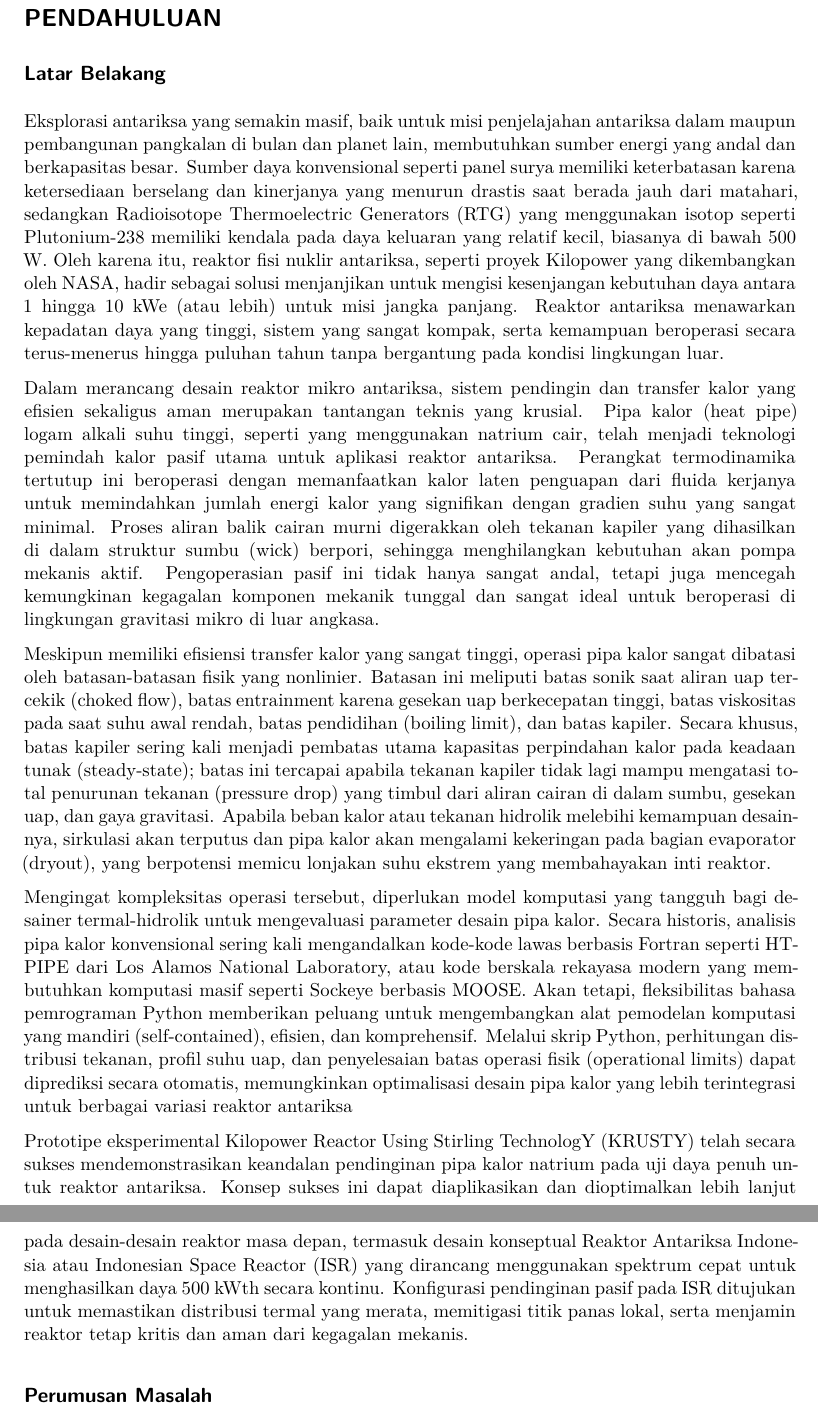
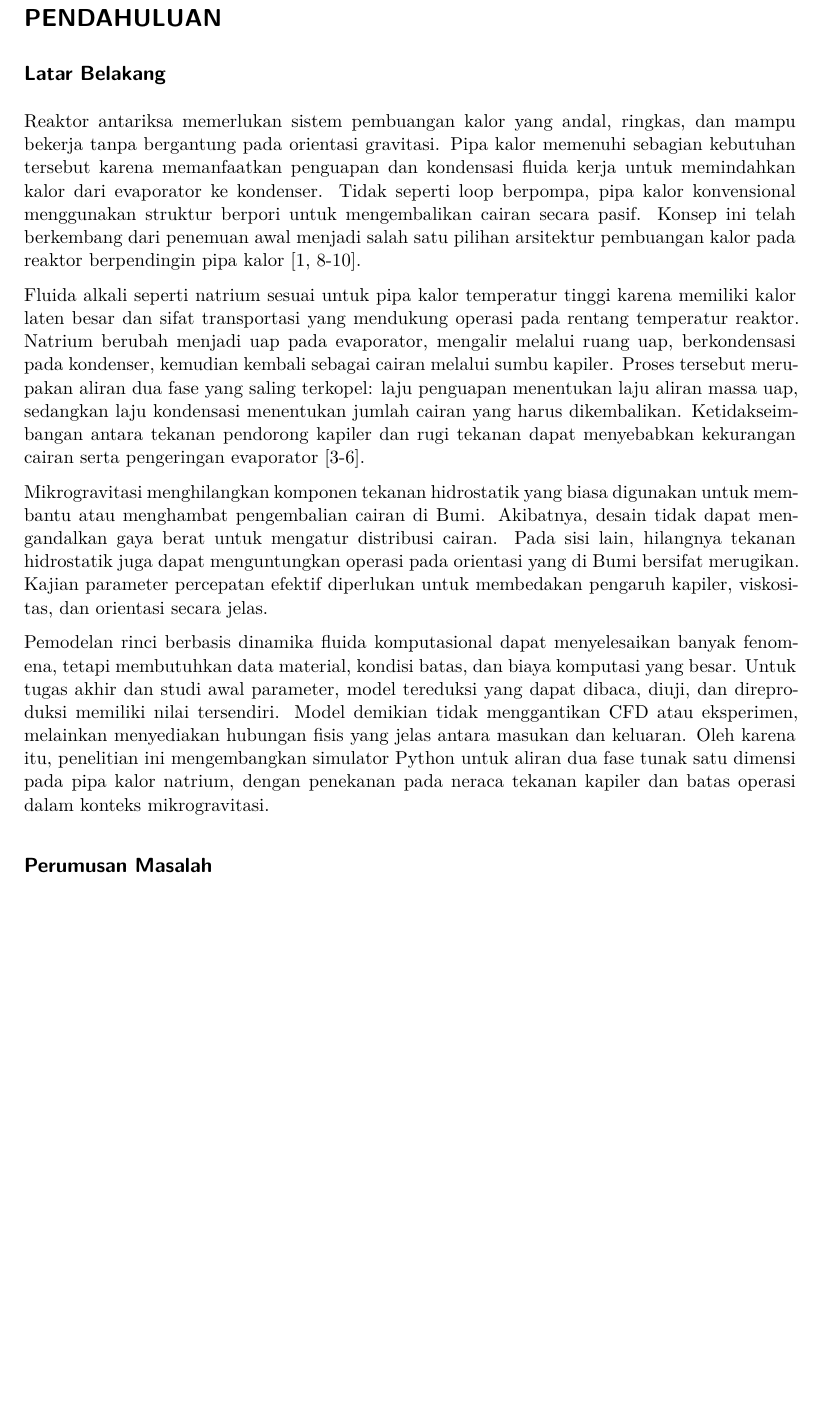
Before and after one commit to okirain/final-project-v3, a Quarto document (01-pendahuluan.qmd): two parts of pages 1 and 2 of 3 before the commit and part of page 1 of 2 after it, the two joined at a grey line, cut so that both start at the same text, the shorter picture padded with empty space. Rendered offline with R 4.5, knitr and Pandoc in place of Quarto, then LaTeX, with nearby package versions.

Commit message:
latar belakang

```diff
--- a/01-pendahuluan.qmd
+++ b/01-pendahuluan.qmd
@@ -8,69 +8,42 @@
 
 ## Latar Belakang
 
-Eksplorasi antariksa yang semakin masif, baik untuk misi penjelajahan antariksa
-dalam maupun pembangunan pangkalan di bulan dan planet lain, membutuhkan sumber
-energi yang andal dan berkapasitas besar. Sumber daya konvensional seperti panel
-surya memiliki keterbatasan karena ketersediaan berselang dan kinerjanya yang
-menurun drastis saat berada jauh dari matahari, sedangkan Radioisotope
-Thermoelectric Generators (RTG) yang menggunakan isotop seperti Plutonium-238
-memiliki kendala pada daya keluaran yang relatif kecil, biasanya di bawah 500 W.
-Oleh karena itu, reaktor fisi nuklir antariksa, seperti proyek Kilopower yang
-dikembangkan oleh NASA, hadir sebagai solusi menjanjikan untuk mengisi
-kesenjangan kebutuhan daya antara 1 hingga 10 kWe (atau lebih) untuk misi jangka
-panjang. Reaktor antariksa menawarkan kepadatan daya yang tinggi, sistem yang
-sangat kompak, serta kemampuan beroperasi secara terus-menerus hingga puluhan
-tahun tanpa bergantung pada kondisi lingkungan luar.
+Reaktor antariksa memerlukan sistem pembuangan kalor yang andal, ringkas, dan
+mampu bekerja tanpa bergantung pada orientasi gravitasi. Pipa kalor memenuhi
+sebagian kebutuhan tersebut karena memanfaatkan penguapan dan kondensasi fluida
+kerja untuk memindahkan kalor dari evaporator ke kondenser. Tidak seperti loop
+berpompa, pipa kalor konvensional menggunakan struktur berpori untuk
+mengembalikan cairan secara pasif. Konsep ini telah berkembang dari penemuan
+awal menjadi salah satu pilihan arsitektur pembuangan kalor pada reaktor
+berpendingin pipa kalor [1, 8-10].
 
-Dalam merancang desain reaktor mikro antariksa, sistem pendingin dan transfer
-kalor yang efisien sekaligus aman merupakan tantangan teknis yang krusial. Pipa
-kalor (heat pipe) logam alkali suhu tinggi, seperti yang menggunakan natrium
-cair, telah menjadi teknologi pemindah kalor pasif utama untuk aplikasi reaktor
-antariksa. Perangkat termodinamika tertutup ini beroperasi dengan memanfaatkan
-kalor laten penguapan dari fluida kerjanya untuk memindahkan jumlah energi kalor
-yang signifikan dengan gradien suhu yang sangat minimal. Proses aliran balik
-cairan murni digerakkan oleh tekanan kapiler yang dihasilkan di dalam struktur
-sumbu (wick) berpori, sehingga menghilangkan kebutuhan akan pompa mekanis aktif.
-Pengoperasian pasif ini tidak hanya sangat andal, tetapi juga mencegah
-kemungkinan kegagalan komponen mekanik tunggal dan sangat ideal untuk beroperasi
- di lingkungan gravitasi mikro di luar angkasa.
+Fluida alkali seperti natrium sesuai untuk pipa kalor temperatur tinggi karena
+memiliki kalor laten besar dan sifat transportasi yang mendukung operasi pada
+rentang temperatur reaktor. Natrium berubah menjadi uap pada evaporator,
+mengalir melalui ruang uap, berkondensasi pada kondenser, kemudian kembali
+sebagai cairan melalui sumbu kapiler. Proses tersebut merupakan aliran dua fase
+yang saling terkopel: laju penguapan menentukan laju aliran massa uap, sedangkan
+ laju kondensasi menentukan jumlah cairan yang harus dikembalikan.
+ Ketidakseimbangan antara tekanan pendorong kapiler dan rugi tekanan dapat
+ menyebabkan kekurangan cairan serta pengeringan evaporator [3-6].
 
-Meskipun memiliki efisiensi transfer kalor yang sangat tinggi, operasi
-pipa kalor sangat dibatasi oleh batasan-batasan fisik yang nonlinier. Batasan
-ini meliputi batas sonik saat aliran uap tercekik (choked flow), batas
-entrainment karena gesekan uap berkecepatan tinggi, batas viskositas pada saat
-suhu awal rendah, batas pendidihan (boiling limit), dan batas kapiler. Secara
-khusus, batas kapiler sering kali menjadi pembatas utama kapasitas perpindahan
-kalor pada keadaan tunak (steady-state); batas ini tercapai apabila tekanan
-kapiler tidak lagi mampu mengatasi total penurunan tekanan (pressure drop) yang
-timbul dari aliran cairan di dalam sumbu, gesekan uap, dan gaya gravitasi.
-Apabila beban kalor atau tekanan hidrolik melebihi kemampuan desainnya,
-sirkulasi akan terputus dan pipa kalor akan mengalami kekeringan pada bagian
-evaporator (dryout), yang berpotensi memicu lonjakan suhu ekstrem yang
-membahayakan inti reaktor.
+Mikrogravitasi menghilangkan komponen tekanan hidrostatik yang biasa digunakan
+untuk membantu atau menghambat pengembalian cairan di Bumi. Akibatnya, desain
+tidak dapat mengandalkan gaya berat untuk mengatur distribusi cairan. Pada sisi
+lain, hilangnya tekanan hidrostatik juga dapat menguntungkan operasi pada
+orientasi yang di Bumi bersifat merugikan. Kajian parameter percepatan efektif
+diperlukan untuk membedakan pengaruh kapiler, viskositas, dan orientasi secara
+jelas.
 
-Mengingat kompleksitas operasi tersebut, diperlukan model komputasi yang tangguh
-bagi desainer termal-hidrolik untuk mengevaluasi parameter desain pipa kalor.
-Secara historis, analisis pipa kalor konvensional sering kali mengandalkan
-kode-kode lawas berbasis Fortran seperti HTPIPE dari Los Alamos National
-Laboratory, atau kode berskala rekayasa modern yang membutuhkan komputasi masif
-seperti Sockeye berbasis MOOSE. Akan tetapi, fleksibilitas bahasa pemrograman
-Python memberikan peluang untuk mengembangkan alat pemodelan komputasi yang
-mandiri (self-contained), efisien, dan komprehensif. Melalui skrip Python,
-perhitungan distribusi tekanan, profil suhu uap, dan penyelesaian batas operasi
-fisik (operational limits) dapat diprediksi secara otomatis, memungkinkan
-optimalisasi desain pipa kalor yang lebih terintegrasi untuk berbagai variasi
-reaktor antariksa
-
-Prototipe eksperimental Kilopower Reactor Using Stirling TechnologY (KRUSTY)
-telah secara sukses mendemonstrasikan keandalan pendinginan pipa kalor natrium
-pada uji daya penuh untuk reaktor antariksa. Konsep sukses ini dapat
-diaplikasikan dan dioptimalkan lebih lanjut pada desain-desain reaktor masa
-depan, termasuk desain konseptual Reaktor Antariksa Indonesia atau Indonesian
-Space Reactor (ISR) yang dirancang menggunakan spektrum cepat untuk menghasilkan
-daya 500 kWth secara kontinu. Konfigurasi pendinginan pasif pada ISR ditujukan
-untuk memastikan distribusi termal yang merata, memitigasi titik panas lokal,
-serta menjamin reaktor tetap kritis dan aman dari kegagalan mekanis.
+Pemodelan rinci berbasis dinamika fluida komputasional dapat menyelesaikan
+banyak fenomena, tetapi membutuhkan data material, kondisi batas, dan biaya
+komputasi yang besar. Untuk tugas akhir dan studi awal parameter, model
+tereduksi yang dapat dibaca, diuji, dan direproduksi memiliki nilai tersendiri.
+Model demikian tidak menggantikan CFD atau eksperimen, melainkan menyediakan
+hubungan fisis yang jelas antara masukan dan keluaran. Oleh karena itu,
+penelitian ini mengembangkan simulator Python untuk aliran dua fase tunak satu
+dimensi pada pipa kalor natrium, dengan penekanan pada neraca tekanan kapiler
+dan batas operasi dalam konteks mikrogravitasi.
 
 ## Perumusan Masalah
 
```
Also changed, not shown: fig/Lambang-UGM-hitam.png (added), meta.tex.
